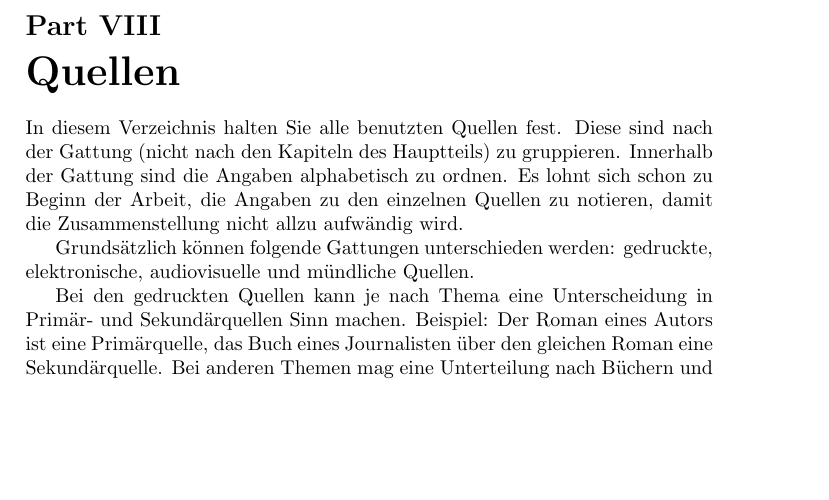
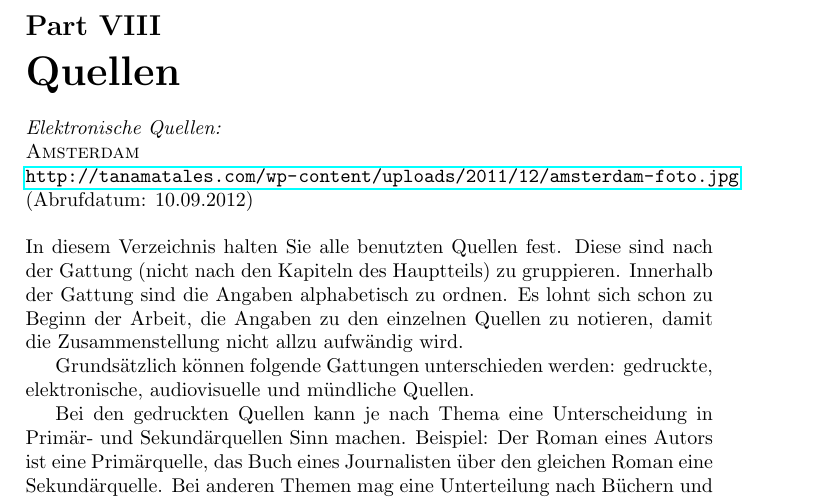
Before and after one commit to Savojin/IDPA2012Amsterdam, a LaTeX document (IDPA2012_Document/document.tex, which reads IDPA2012_Document/quellen.tex): part of page 12 of 15, cut so that both start at the same text, the shorter picture padded with empty space. Compiled offline with pdfLaTeX.

Commit message:
URL Verlinkung eingefügt. Quelle von Titelbild eingefügt

```diff
--- a/IDPA2012_Document/document.tex
+++ b/IDPA2012_Document/document.tex
@@ -4,6 +4,7 @@
 \usepackage{amsfonts}
 \usepackage{amssymb}
 \usepackage{graphicx}
+\usepackage{hyperref}
 \newcommand{\HRule}{\rule{\linewidth}{0.5mm}}
 
 
--- a/IDPA2012_Document/quellen.tex
+++ b/IDPA2012_Document/quellen.tex
@@ -1,5 +1,12 @@
 \part{Quellen}
 
+
+
+\emph{Elektronische Quellen:}
+\\ \textsc{Amsterdam}
+\\ \url{http://tanamatales.com/wp-content/uploads/2011/12/amsterdam-foto.jpg}
+\\(Abrufdatum: 10.09.2012)
+\\[0.4cm]
 In diesem Verzeichnis halten Sie alle benutzten Quellen fest. Diese sind nach der Gattung (nicht nach den Kapiteln des Hauptteils) zu gruppieren. Innerhalb der Gattung sind die Angaben alphabetisch zu ordnen. Es lohnt sich schon zu Beginn der Arbeit, die Angaben zu den einzelnen Quellen zu notieren, damit die Zusammenstellung nicht allzu aufwändig wird.
 
 Grundsätzlich können folgende Gattungen unterschieden werden: gedruckte, elektronische, audiovisuelle und mündliche Quellen.
```
Also changed, not shown: IDPA2012_Document/titelblatt.tex (+1 -1 lines).
